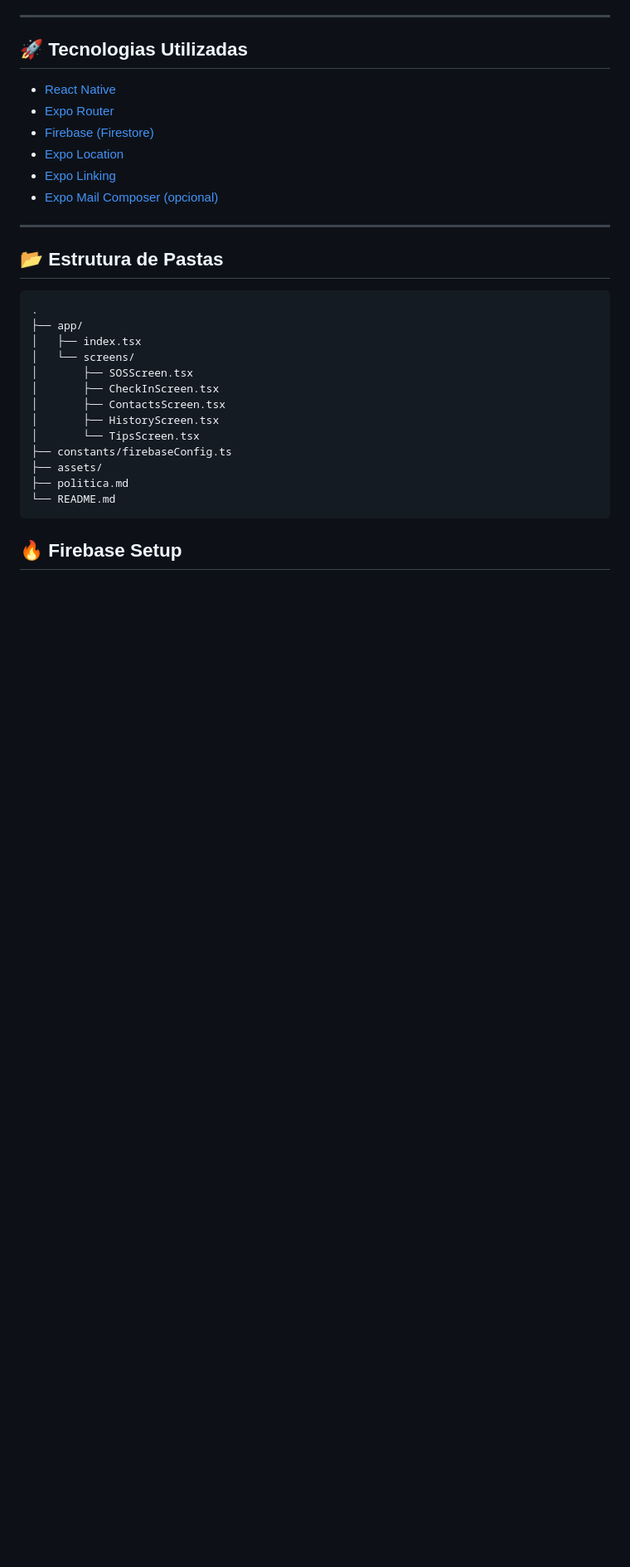
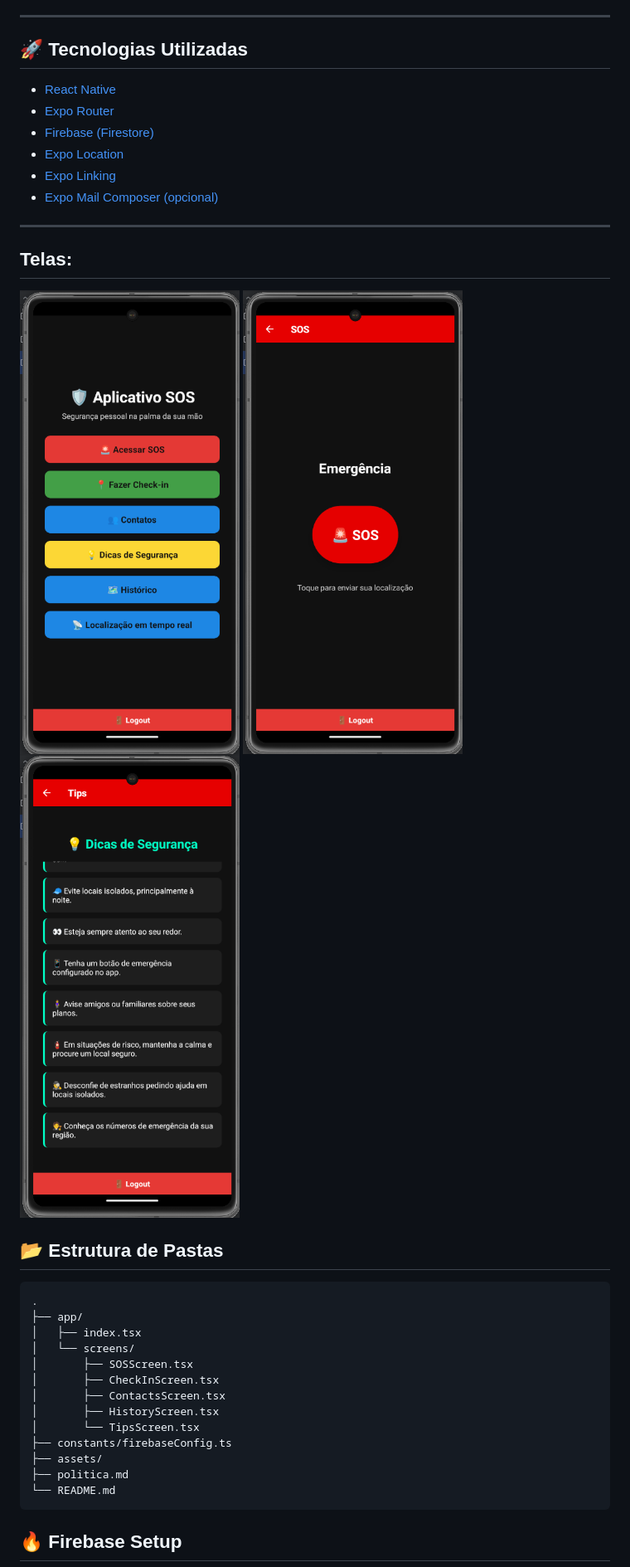
Before and after one commit to reinaldoper/app-sos, a Markdown page: README.md, the part around the change. Shown: that part at 83% size. GitHub-like rendering; pictures changed too: assets/images/expo_sos.png (added), assets/images/tela_sos.png (added), assets/images/tips.png (added); blank space fills up the shorter version.

```diff
--- a/README.md
+++ b/README.md
@@ -31,6 +31,12 @@ Um aplicativo mobile desenvolvido com **React Native**, **Expo Router** e **Fire
 - [Expo Mail Composer (opcional)](https://docs.expo.dev/versions/latest/sdk/mail-composer/)
 
 ---
+
+## Telas:
+
+![login](./assets/images/expo_sos.png)
+![login](./assets/images/tela_sos.png)
+![login](./assets/images/tips.png)
 
 ## 📂 Estrutura de Pastas
 
```
